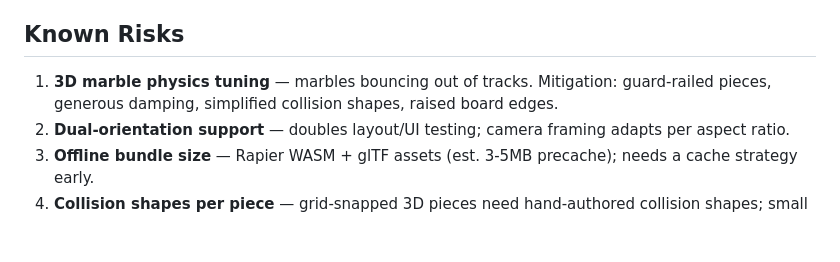
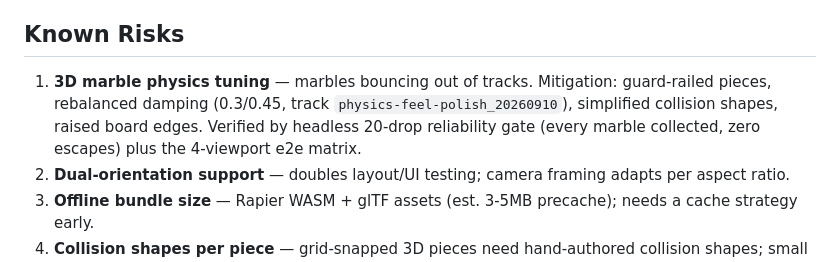
Before and after one commit to mansyar/marblescape, a Markdown page: conductor/product.md, the part around the change. Rendered like a GitHub page; blank space fills up the shorter version.

```diff
--- a/conductor/product.md
+++ b/conductor/product.md
@@ -38,7 +38,7 @@ Children ages 5-10 on phones and iPads. No reading assumed; big touch targets; z
 
 ## Known Risks
 
-1. **3D marble physics tuning** — marbles bouncing out of tracks. Mitigation: guard-railed pieces, generous damping, simplified collision shapes, raised board edges.
+1. **3D marble physics tuning** — marbles bouncing out of tracks. Mitigation: guard-railed pieces, rebalanced damping (0.3/0.45, track `physics-feel-polish_20260910`), simplified collision shapes, raised board edges. Verified by headless 20-drop reliability gate (every marble collected, zero escapes) plus the 4-viewport e2e matrix.
 2. **Dual-orientation support** — doubles layout/UI testing; camera framing adapts per aspect ratio.
 3. **Offline bundle size** — Rapier WASM + glTF assets (est. 3-5MB precache); needs a cache strategy early.
 4. **Collision shapes per piece** — grid-snapped 3D pieces need hand-authored collision shapes; small with 4 pieces, real cost if palette grows.
```
Also changed, not shown: conductor/tech-stack.md (+2 -1 lines).
